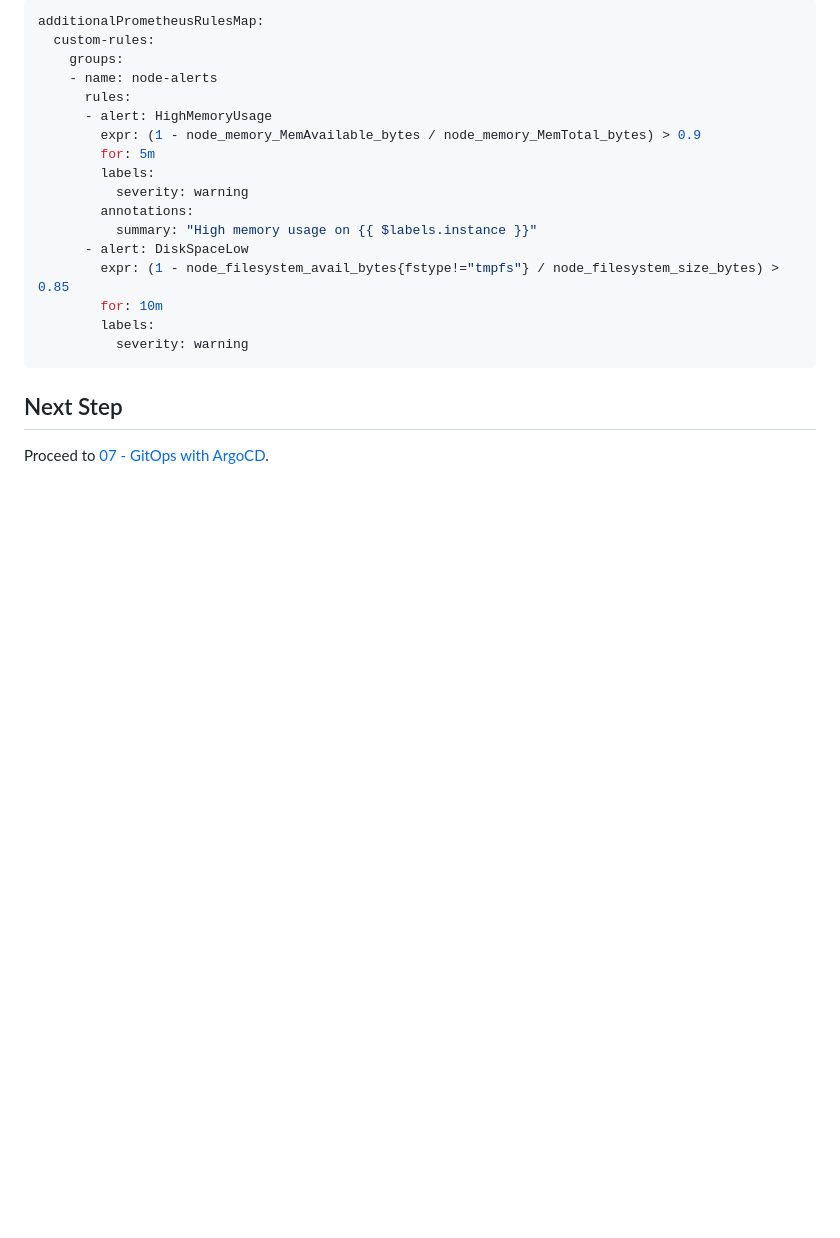
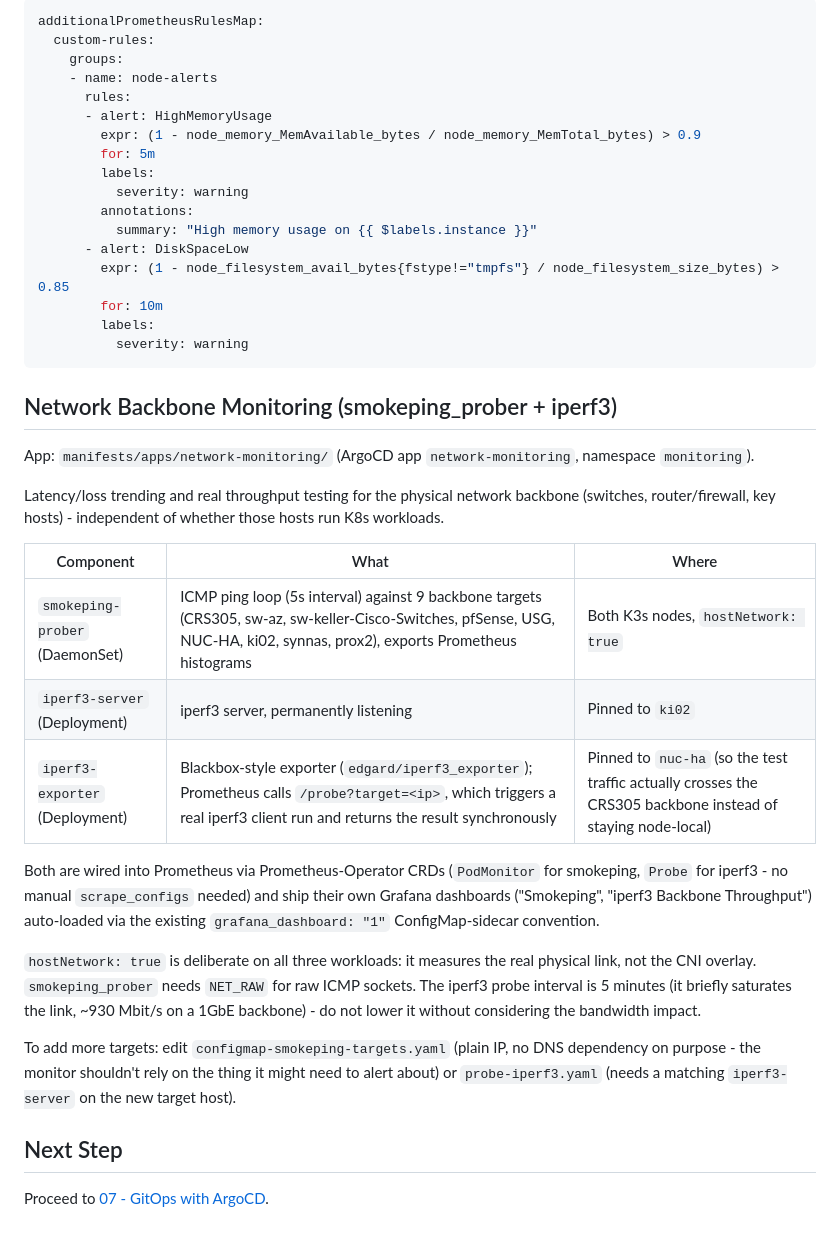
Before and after one commit to icepaule/Ice-Kubernetes, a Markdown page: docs/06-monitoring.md, the part around the change. GitHub-like rendering; blank space fills up the shorter version.

Commit message:
docs: document network-monitoring app (smokeping_prober + iperf3)
Co-Authored-By: Claude Sonnet 5 <noreply@anthropic.com>

````diff
--- a/docs/06-monitoring.md
+++ b/docs/06-monitoring.md
@@ -140,6 +140,34 @@ additionalPrometheusRulesMap:
           severity: warning
 ```
 
+## Network Backbone Monitoring (smokeping_prober + iperf3)
+
+App: `manifests/apps/network-monitoring/` (ArgoCD app `network-monitoring`, namespace `monitoring`).
+
+Latency/loss trending and real throughput testing for the physical network backbone
+(switches, router/firewall, key hosts) - independent of whether those hosts run K8s workloads.
+
+| Component | What | Where |
+|-----------|------|-------|
+| `smokeping-prober` (DaemonSet) | ICMP ping loop (5s interval) against 9 backbone targets (CRS305, sw-az, sw-keller-Cisco-Switches, pfSense, USG, NUC-HA, ki02, synnas, prox2), exports Prometheus histograms | Both K3s nodes, `hostNetwork: true` |
+| `iperf3-server` (Deployment) | iperf3 server, permanently listening | Pinned to `ki02` |
+| `iperf3-exporter` (Deployment) | Blackbox-style exporter (`edgard/iperf3_exporter`); Prometheus calls `/probe?target=<ip>`, which triggers a real iperf3 client run and returns the result synchronously | Pinned to `nuc-ha` (so the test traffic actually crosses the CRS305 backbone instead of staying node-local) |
+
+Both are wired into Prometheus via Prometheus-Operator CRDs (`PodMonitor` for smokeping,
+`Probe` for iperf3 - no manual `scrape_configs` needed) and ship their own Grafana
+dashboards ("Smokeping", "iperf3 Backbone Throughput") auto-loaded via the existing
+`grafana_dashboard: "1"` ConfigMap-sidecar convention.
+
+`hostNetwork: true` is deliberate on all three workloads: it measures the real physical
+link, not the CNI overlay. `smokeping_prober` needs `NET_RAW` for raw ICMP sockets. The
+iperf3 probe interval is 5 minutes (it briefly saturates the link, ~930 Mbit/s on a
+1GbE backbone) - do not lower it without considering the bandwidth impact.
+
+To add more targets: edit `configmap-smokeping-targets.yaml` (plain IP, no DNS
+dependency on purpose - the monitor shouldn't rely on the thing it might need to
+alert about) or `probe-iperf3.yaml` (needs a matching `iperf3-server` on the new
+target host).
+
 ## Next Step
 
 Proceed to [07 - GitOps with ArgoCD](07-gitops-argocd.md).
````
